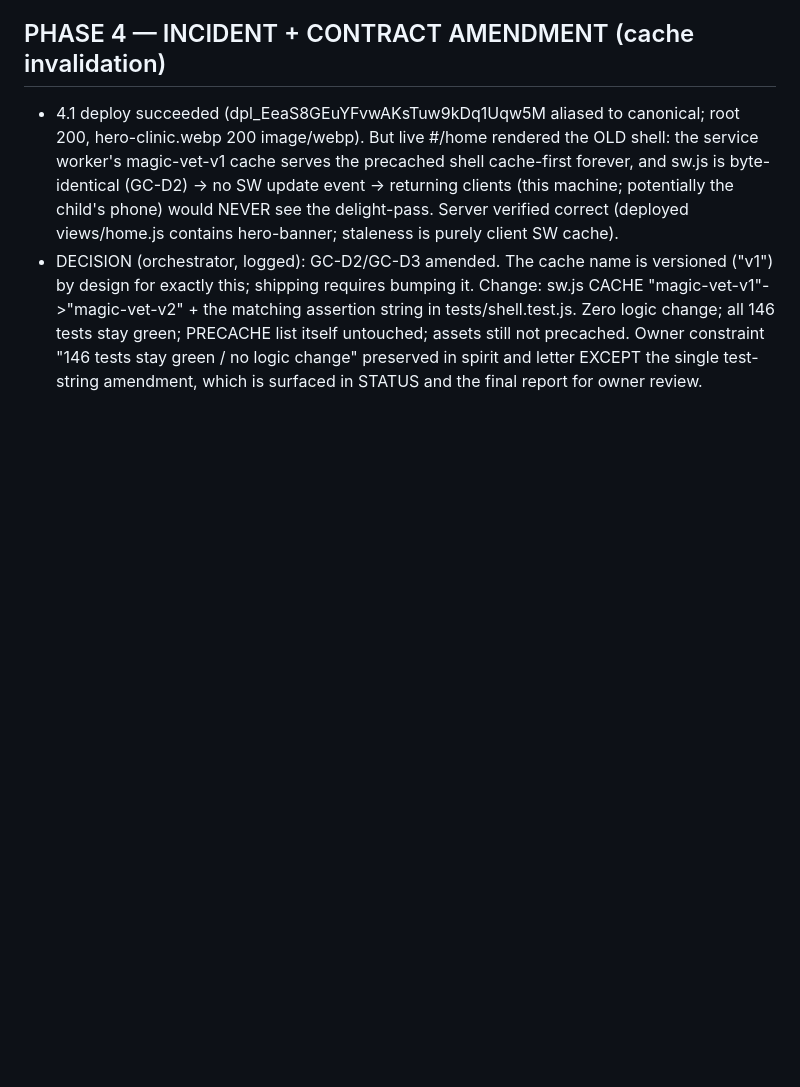
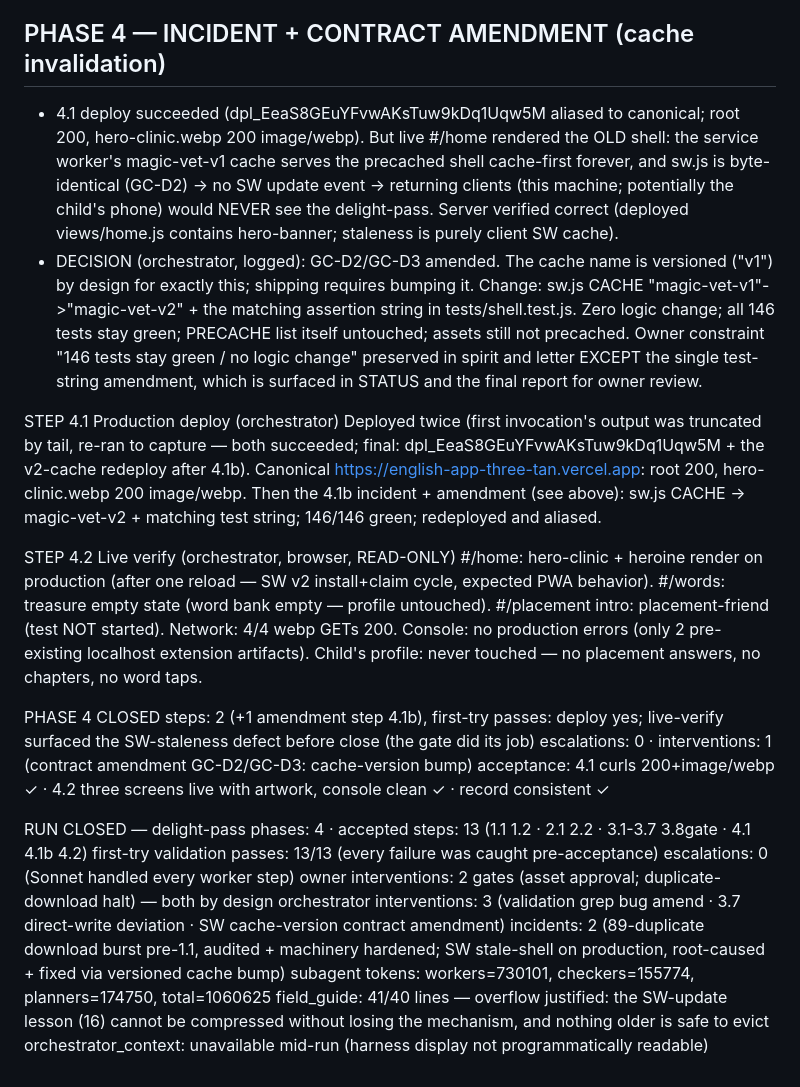
Before and after one commit to dkreinov/magic-clinic-english, a Markdown page: .oplan/delight-pass/journal.md, the part around the change. Rendered like a GitHub page; blank space fills up the shorter version.

Commit message:
oplan: phase 4 + RUN CLOSED

```diff
--- a/.oplan/delight-pass/journal.md
+++ b/.oplan/delight-pass/journal.md
@@ -290,3 +290,38 @@ PHASE 3 CLOSED
   not precached. Owner constraint "146 tests stay green / no logic change" preserved in
   spirit and letter EXCEPT the single test-string amendment, which is surfaced in STATUS and
   the final report for owner review.
+
+STEP 4.1 Production deploy (orchestrator)
+  Deployed twice (first invocation's output was truncated by tail, re-ran to capture — both
+  succeeded; final: dpl_EeaS8GEuYFvwAKsTuw9kDq1Uqw5M + the v2-cache redeploy after 4.1b).
+  Canonical https://english-app-three-tan.vercel.app: root 200, hero-clinic.webp 200
+  image/webp. Then the 4.1b incident + amendment (see above): sw.js CACHE -> magic-vet-v2 +
+  matching test string; 146/146 green; redeployed and aliased.
+
+STEP 4.2 Live verify (orchestrator, browser, READ-ONLY)
+  #/home: hero-clinic + heroine render on production (after one reload — SW v2 install+claim
+  cycle, expected PWA behavior). #/words: treasure empty state (word bank empty — profile
+  untouched). #/placement intro: placement-friend (test NOT started). Network: 4/4 webp GETs
+  200. Console: no production errors (only 2 pre-existing localhost extension artifacts).
+  Child's profile: never touched — no placement answers, no chapters, no word taps.
+
+PHASE 4 CLOSED
+  steps: 2 (+1 amendment step 4.1b), first-try passes: deploy yes; live-verify surfaced the
+    SW-staleness defect before close (the gate did its job)
+  escalations: 0 · interventions: 1 (contract amendment GC-D2/GC-D3: cache-version bump)
+  acceptance: 4.1 curls 200+image/webp ✓ · 4.2 three screens live with artwork, console clean ✓
+    · record consistent ✓
+
+RUN CLOSED — delight-pass
+  phases: 4 · accepted steps: 13 (1.1 1.2 · 2.1 2.2 · 3.1-3.7 3.8gate · 4.1 4.1b 4.2)
+  first-try validation passes: 13/13 (every failure was caught pre-acceptance)
+  escalations: 0 (Sonnet handled every worker step)
+  owner interventions: 2 gates (asset approval; duplicate-download halt) — both by design
+  orchestrator interventions: 3 (validation grep bug amend · 3.7 direct-write deviation ·
+    SW cache-version contract amendment)
+  incidents: 2 (89-duplicate download burst pre-1.1, audited + machinery hardened;
+    SW stale-shell on production, root-caused + fixed via versioned cache bump)
+  subagent tokens: workers=730101, checkers=155774, planners=174750, total=1060625
+  field_guide: 41/40 lines — overflow justified: the SW-update lesson (16) cannot be
+    compressed without losing the mechanism, and nothing older is safe to evict
+  orchestrator_context: unavailable mid-run (harness display not programmatically readable)
```
Also changed, not shown: 1 other file.
